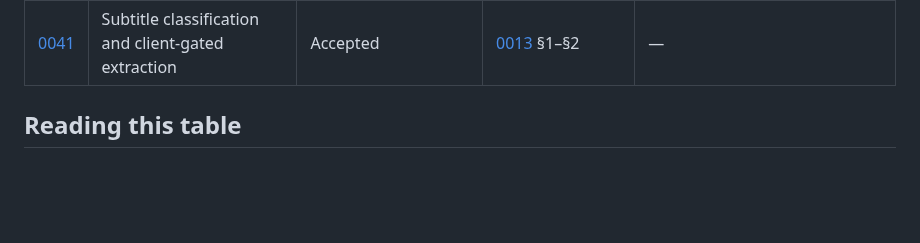
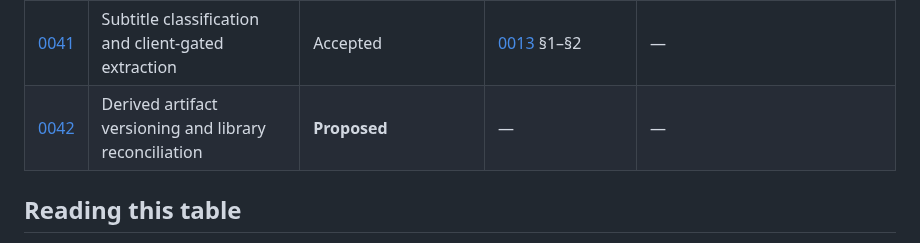
Before and after one commit to nightjar-tv/nightjar, a Markdown page: docs/adr/README.md, the part around the change. Drawn GitHub-style; blank space fills up the shorter version.

```diff
--- a/docs/adr/README.md
+++ b/docs/adr/README.md
@@ -59,6 +59,7 @@ not here — this page is the reference, not the tour.
 | [0039](0039-show-entity-and-series-key.md) | The show entity and `series_key` | Accepted | — | — |
 | [0040](0040-account-roles.md) | Account roles | Accepted | — | — |
 | [0041](0041-subtitle-classification-and-client-gated-extraction.md) | Subtitle classification and client-gated extraction | Accepted | [0013](0013-subtitle-extraction-at-scan.md) §1–§2 | — |
+| [0042](0042-derived-artifact-versioning-and-reconciliation.md) | Derived artifact versioning and library reconciliation | **Proposed** | — | — |
 
 ## Reading this table
 
```
Also changed, not shown: docs/adr/0042-derived-artifact-versioning-and-reconciliation.md (added, +206 -0 lines).
